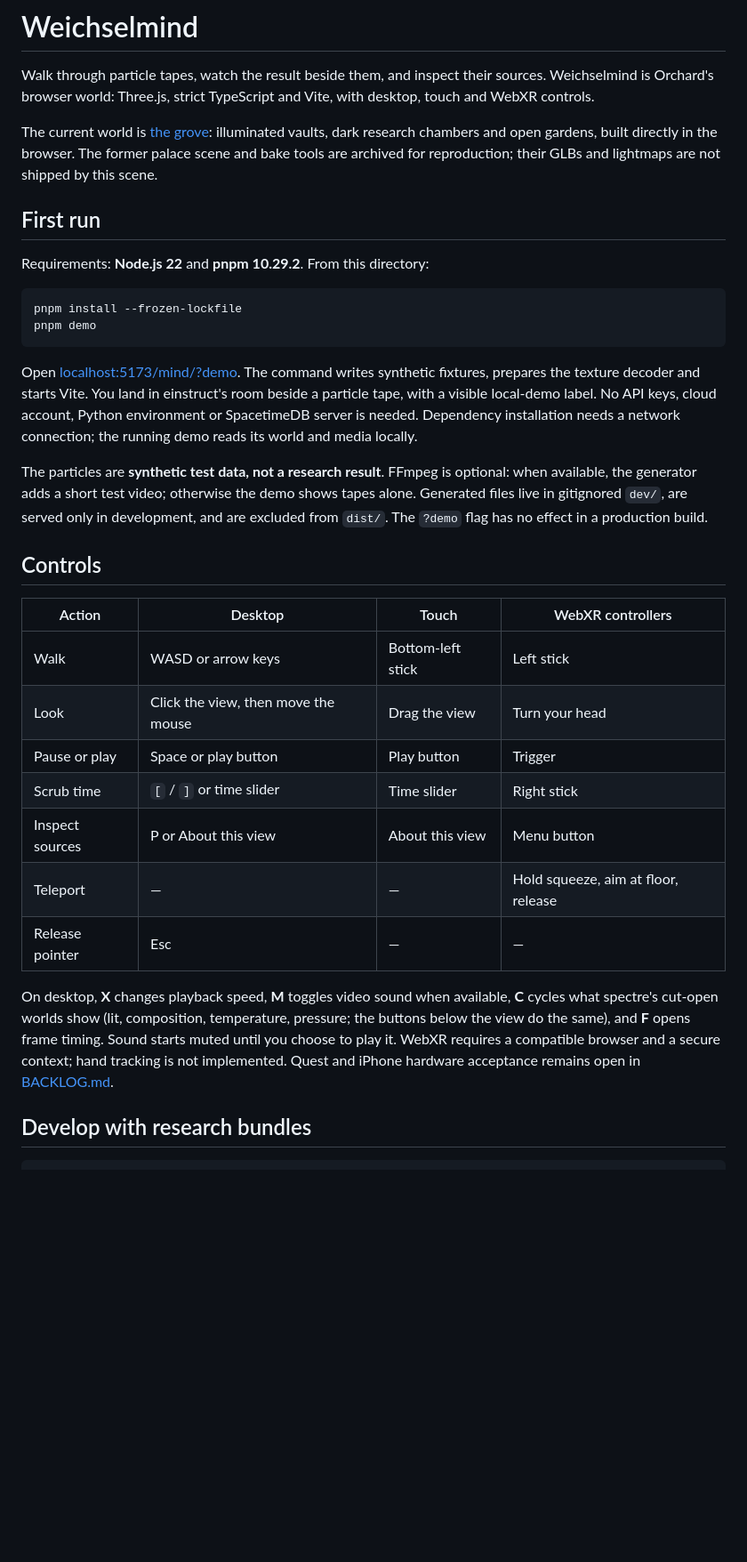
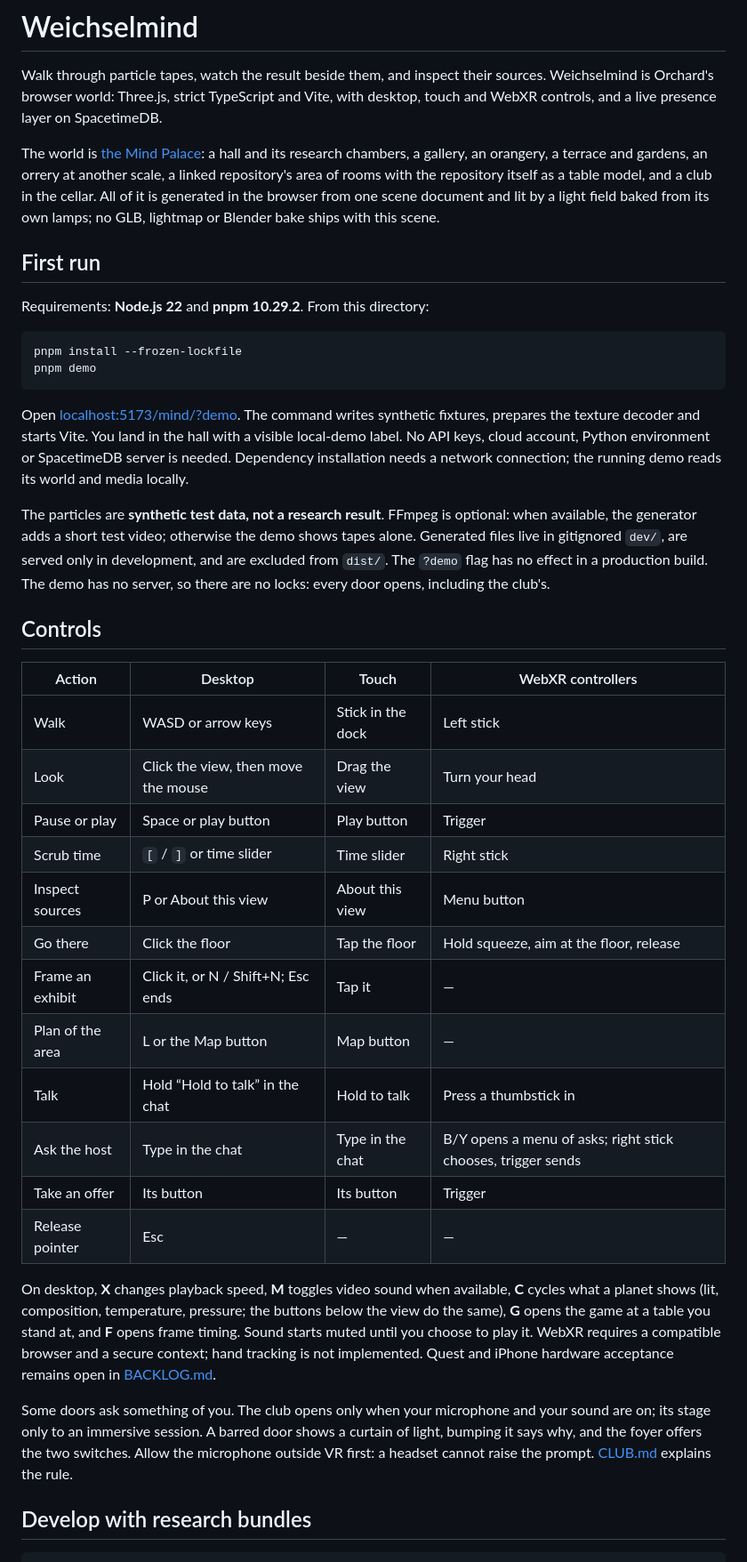
Before and after one commit to weichseltree/orchard, a Markdown page: grove/README.md, the part around one of its changes. Shown at 89% size. GitHub-like rendering; blank space fills up the shorter version.

Commit message:
The READMEs describe the world as it is: the rooms, the club and its door, areas, the controls, and what is new in September 2026
Co-Authored-By: Claude Fable 5.1 <noreply@anthropic.com>

```diff
--- a/grove/README.md
+++ b/grove/README.md
@@ -2,12 +2,15 @@
 
 Walk through particle tapes, watch the result beside them, and inspect their
 sources. Weichselmind is Orchard's browser world: Three.js, strict
-TypeScript and Vite, with desktop, touch and WebXR controls.
+TypeScript and Vite, with desktop, touch and WebXR controls, and a live
+presence layer on SpacetimeDB.
 
-The current world is [the grove](../docs/specs/OBSERVATORY.md):
-illuminated vaults, dark research chambers and open gardens, built directly
-in the browser. The former palace scene and bake tools are archived for
-reproduction; their GLBs and lightmaps are not shipped by this scene.
+The world is [the Mind Palace](../docs/specs/OBSERVATORY.md): a hall and
+its research chambers, a gallery, an orangery, a terrace and gardens, an
+orrery at another scale, a linked repository's area of rooms with the
+repository itself as a table model, and a club in the cellar. All of it is generated in the browser from one scene document
+and lit by a light field baked from its own lamps; no GLB, lightmap or
+Blender bake ships with this scene.
 
 ## First run
 
@@ -20,36 +23,48 @@ pnpm demo
 
 Open [localhost:5173/mind/?demo](http://localhost:5173/mind/?demo).
 The command writes synthetic fixtures, prepares the texture decoder and
-starts Vite. You land in einstruct's room beside a particle tape, with a
-visible local-demo label. No API keys, cloud account, Python environment or
-SpacetimeDB server is needed. Dependency installation needs a network
-connection; the running demo reads its world and media locally.
+starts Vite. You land in the hall with a visible local-demo label. No API
+keys, cloud account, Python environment or SpacetimeDB server is needed.
+Dependency installation needs a network connection; the running demo reads
+its world and media locally.
 
 The particles are **synthetic test data, not a research result**. FFmpeg is
 optional: when available, the generator adds a short test video; otherwise
 the demo shows tapes alone. Generated files live in gitignored `dev/`, are
 served only in development, and are excluded from `dist/`. The `?demo` flag
-has no effect in a production build.
+has no effect in a production build. The demo has no server, so there are no
+locks: every door opens, including the club's.
 
 ## Controls
 
 | Action | Desktop | Touch | WebXR controllers |
 | --- | --- | --- | --- |
-| Walk | WASD or arrow keys | Bottom-left stick | Left stick |
+| Walk | WASD or arrow keys | Stick in the dock | Left stick |
 | Look | Click the view, then move the mouse | Drag the view | Turn your head |
 | Pause or play | Space or play button | Play button | Trigger |
 | Scrub time | `[` / `]` or time slider | Time slider | Right stick |
 | Inspect sources | P or About this view | About this view | Menu button |
-| Teleport | — | — | Hold squeeze, aim at floor, release |
+| Go there | Click the floor | Tap the floor | Hold squeeze, aim at the floor, release |
+| Frame an exhibit | Click it, or N / Shift+N; Esc ends | Tap it | — |
+| Plan of the area | L or the Map button | Map button | — |
+| Talk | Hold “Hold to talk” in the chat | Hold to talk | Press a thumbstick in |
+| Ask the host | Type in the chat | Type in the chat | B/Y opens a menu of asks; right stick chooses, trigger sends |
+| Take an offer | Its button | Its button | Trigger |
 | Release pointer | Esc | — | — |
 
 On desktop, **X** changes playback speed, **M** toggles video sound when
-available, **C** cycles what spectre's cut-open worlds show (lit,
-composition, temperature, pressure; the buttons below the view do the
-same), and **F** opens frame timing. Sound starts muted until you choose
-to play it. WebXR requires a compatible browser and a secure context; hand
-tracking is not implemented. Quest and iPhone hardware acceptance remains
-open in [BACKLOG.md](../docs/BACKLOG.md).
+available, **C** cycles what a planet shows (lit, composition, temperature,
+pressure; the buttons below the view do the same), **G** opens the game at
+a table you stand at, and **F** opens frame timing. Sound starts muted until
+you choose to play it. WebXR requires a compatible browser and a secure
+context; hand tracking is not implemented. Quest and iPhone hardware
+acceptance remains open in [BACKLOG.md](../docs/BACKLOG.md).
+
+Some doors ask something of you. The club opens only when your microphone
+and your sound are on; its stage only to an immersive session. A barred door
+shows a curtain of light, bumping it says why, and the foyer offers the two
+switches. Allow the microphone outside VR first: a headset cannot raise the
+prompt. [CLUB.md](../docs/specs/CLUB.md) explains the rule.
 
 ## Develop with research bundles
 
```
Also changed, not shown: other parts of grove/README.md (+37 -20 lines), 1 other file.
